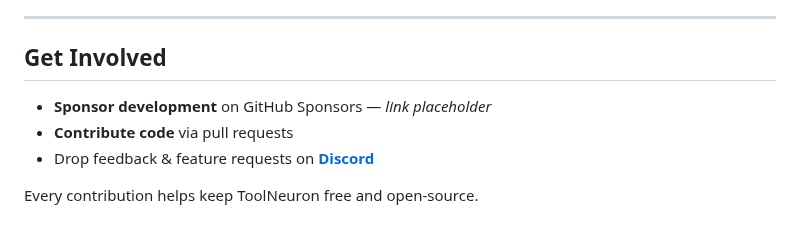
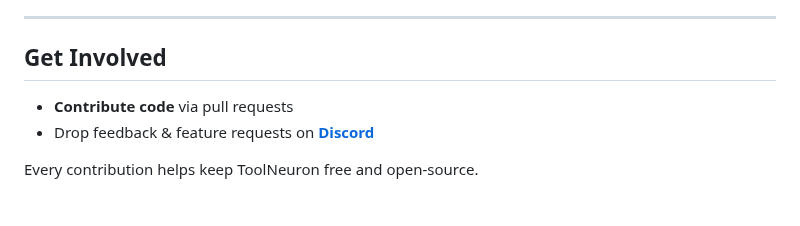
Before and after one commit to sheikhti1205/ToolNeuron, a Markdown page: README.md, the part around the change. GitHub-like rendering.

```diff
--- a/README.md
+++ b/README.md
@@ -103,7 +103,6 @@ First‑party plugins live here: **ToolNeuron System Plugins** — *link placeho
 
 ## Get Involved
 
-* **Sponsor development** on GitHub Sponsors — *link placeholder*
 * **Contribute code** via pull requests
 * Drop feedback & feature requests on **[Discord](https://discord.gg/vjGEyQev)**
 
```
